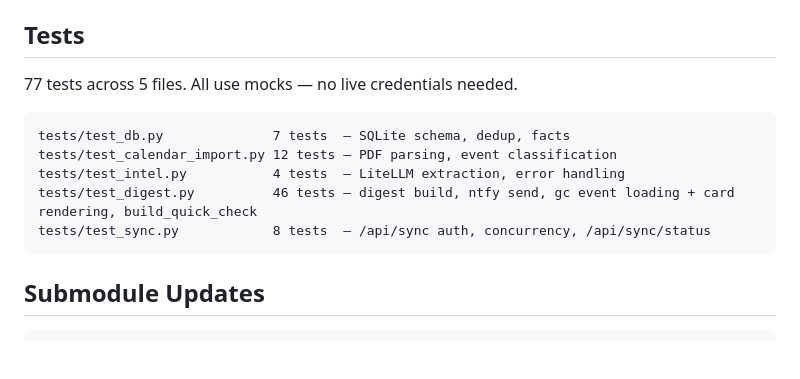
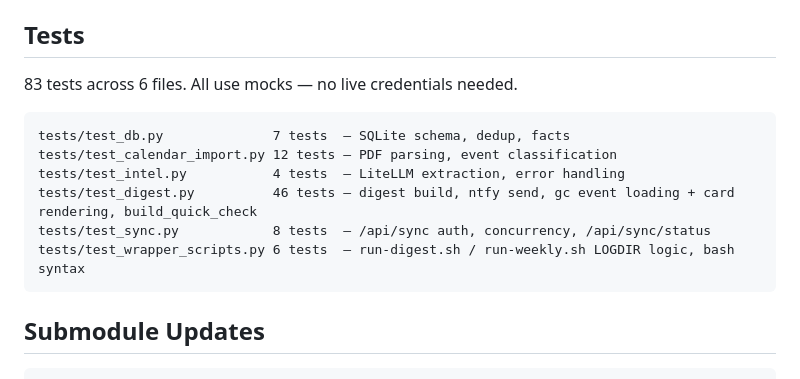
Before and after one commit to bearyjd/school-dashboard, a Markdown page: CLAUDE.md, the part around the change. GitHub-like rendering; blank space fills up the shorter version.

Commit message:
docs: update test count to 83 across 6 files

````diff
--- a/CLAUDE.md
+++ b/CLAUDE.md
@@ -132,7 +132,7 @@ Optional on-demand sync: `SYNC_TOKEN` — shared secret for `POST /api/sync`. Ge
 
 ## Tests
 
-77 tests across 5 files. All use mocks — no live credentials needed.
+83 tests across 6 files. All use mocks — no live credentials needed.
 
 ```
 tests/test_db.py              7 tests  — SQLite schema, dedup, facts
@@ -140,6 +140,7 @@ tests/test_calendar_import.py 12 tests — PDF parsing, event classification
 tests/test_intel.py           4 tests  — LiteLLM extraction, error handling
 tests/test_digest.py          46 tests — digest build, ntfy send, gc event loading + card rendering, build_quick_check
 tests/test_sync.py            8 tests  — /api/sync auth, concurrency, /api/sync/status
+tests/test_wrapper_scripts.py 6 tests  — run-digest.sh / run-weekly.sh LOGDIR logic, bash syntax
 ```
 
 ## Submodule Updates
````
